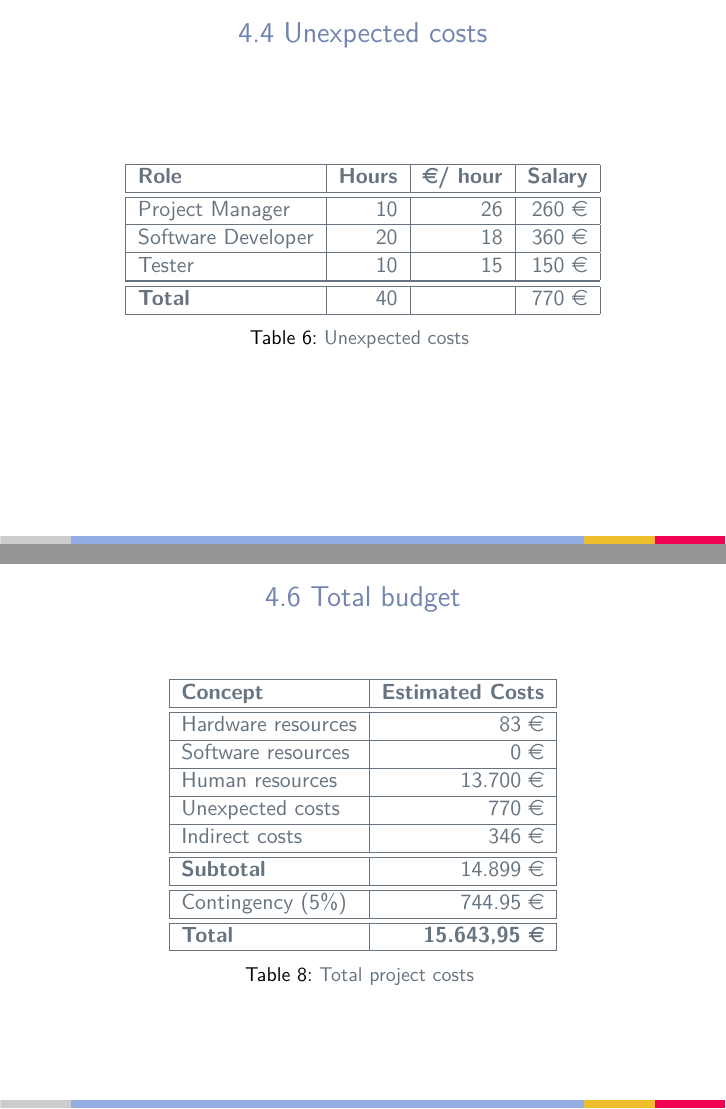
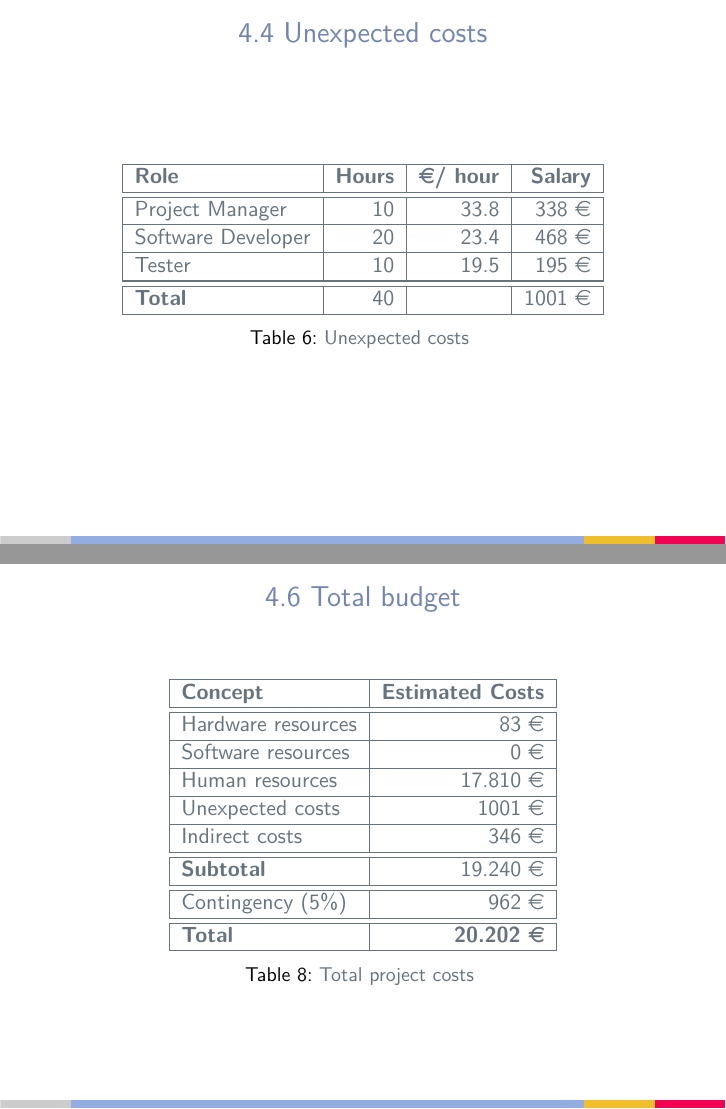
Before and after one commit to jmigual/FIB-TFG, LaTeX slides (LATEX/GEP_presentation/main.tex, which reads LATEX/GEP_presentation/sections/04_budget.tex): pages 23 and 25 of 28, joined at a grey line. Compiled offline with XeLaTeX.

Commit message:
Fix budget tables

```diff
--- a/LATEX/GEP_presentation/sections/04_budget.tex
+++ b/LATEX/GEP_presentation/sections/04_budget.tex
@@ -104,12 +104,12 @@
     \begin{tabular}{|l|r|r|r|}
       \hline
       \textbf{Role} & \textbf{Hours} & \textbf{\euro / hour} & \textbf{Salary} \\ \hline\hline
-      Project Manager & 10 & 26 & 260 \euro \\ \hline
-      Software Developer & 20 & 18 & 360 \euro \\ \hline
-      Tester & 10 & 15 & 150 \euro \\ \hline
+      Project Manager & 10 & 33.8 & 338 \euro \\ \hline
+      Software Developer & 20 & 23.4 & 468 \euro \\ \hline
+      Tester & 10 & 19.5 & 195 \euro \\ \hline
 
       \hline\hline
-      \textbf{Total} & 40 & & 770 \euro \\
+      \textbf{Total} & 40 & & 1001 \euro \\
       \hline
     \end{tabular}
     \caption{Unexpected costs \label{tab:unexpected-costs}}
@@ -144,16 +144,16 @@
 
       Hardware resources & 83 \euro \\ \hline
       Software resources & 0 \euro \\ \hline
-      Human resources & 13.700 \euro \\ \hline
-      Unexpected costs & 770 \euro \\ \hline
+      Human resources & 17.810 \euro \\ \hline
+      Unexpected costs & 1001 \euro \\ \hline
       Indirect costs & 346 \euro \\ \hline
 
       \hline\hline
-      \textbf{Subtotal} & 14.899 \euro \\
+      \textbf{Subtotal} & 19.240 \euro \\
       \hline\hline
-      Contingency (5\%) & 744.95 \euro \\
+      Contingency (5\%) & 962 \euro \\
       \hline\hline
-      \textbf{Total} & \textbf{15.643,95 \euro} \\ \hline
+      \textbf{Total} & \textbf{20.202 \euro} \\ \hline
     \end{tabular}
 
     \caption{Total project costs \label{tab:total-costs}}
```
Also changed, not shown: LATEX/GEP_presentation/sections/04_budget.tex (14 more changed lines).
